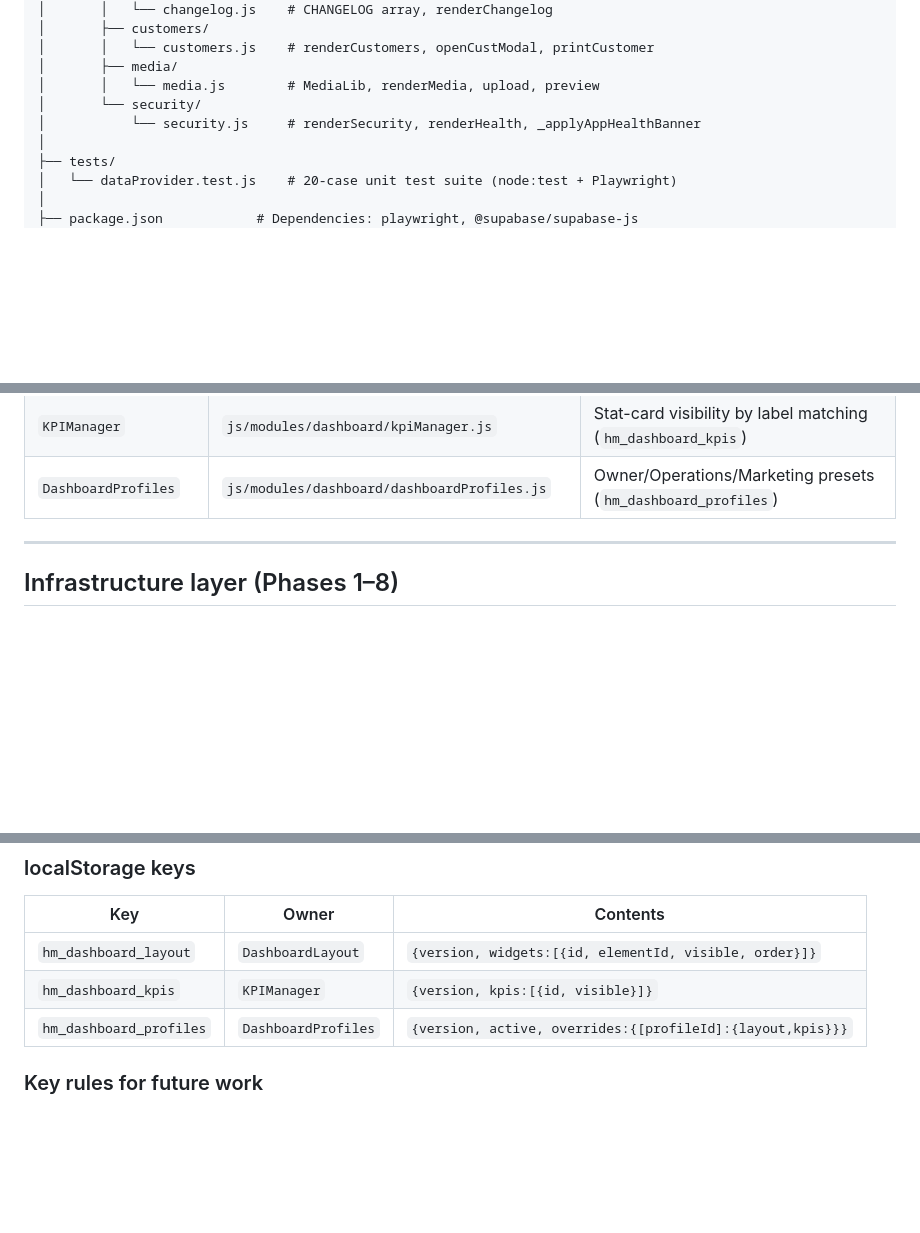
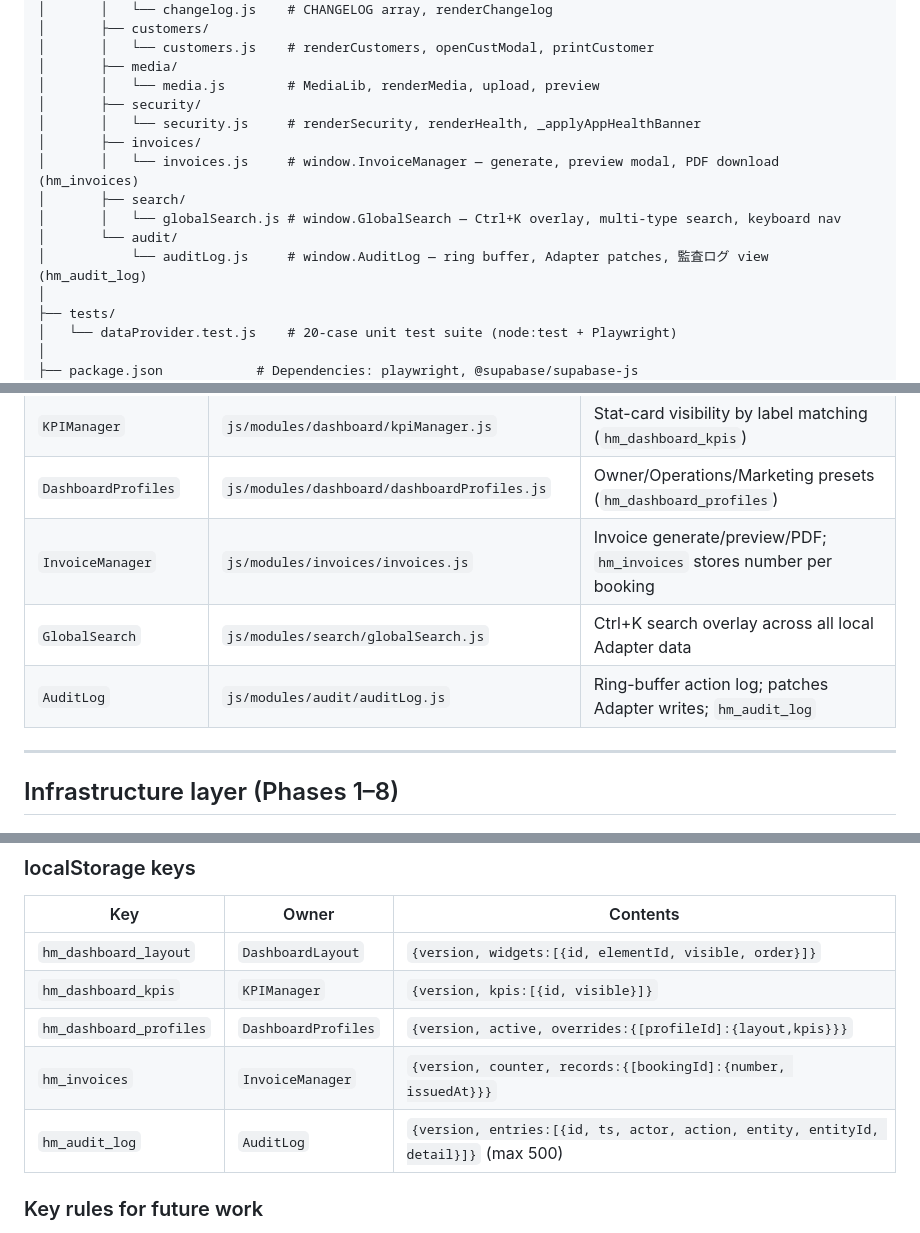
Before and after one commit to Siiid01983/my-wesite, a Markdown page: CLAUDE.md, 3 parts joined by grey strips. Drawn GitHub-style; blank space fills up the shorter version.

Commit message:
docs: update CLAUDE.md for Phase 22 completion
- Repository layout: add invoices/, search/, audit/ module folders
- Key globals table: add InvoiceManager, GlobalSearch, AuditLog
- localStorage keys table: add hm_invoices and hm_audit_log schemas
- Phase history: prepend Phase 22 entry

Co-Authored-By: Claude Sonnet 4.6 <noreply@anthropic.com>

```diff
--- a/CLAUDE.md
+++ b/CLAUDE.md
@@ -104,8 +104,14 @@ my-website/
 │       │   └── customers.js    # renderCustomers, openCustModal, printCustomer
 │       ├── media/
 │       │   └── media.js        # MediaLib, renderMedia, upload, preview
-│       └── security/
-│           └── security.js     # renderSecurity, renderHealth, _applyAppHealthBanner
+│       ├── security/
+│       │   └── security.js     # renderSecurity, renderHealth, _applyAppHealthBanner
+│       ├── invoices/
+│       │   └── invoices.js     # window.InvoiceManager — generate, preview modal, PDF download (hm_invoices)
+│       ├── search/
+│       │   └── globalSearch.js # window.GlobalSearch — Ctrl+K overlay, multi-type search, keyboard nav
+│       └── audit/
+│           └── auditLog.js     # window.AuditLog — ring buffer, Adapter patches, 監査ログ view (hm_audit_log)
 │
 ├── tests/
 │   └── dataProvider.test.js    # 20-case unit test suite (node:test + Playwright)
@@ -251,6 +257,9 @@ subsequent scripts.
 | `DashboardReorder` | `js/modules/dashboard/dashboardReorder.js` | Drag-and-drop slot reordering; `applyOrder()` |
 | `KPIManager` | `js/modules/dashboard/kpiManager.js` | Stat-card visibility by label matching (`hm_dashboard_kpis`) |
 | `DashboardProfiles` | `js/modules/dashboard/dashboardProfiles.js` | Owner/Operations/Marketing presets (`hm_dashboard_profiles`) |
+| `InvoiceManager` | `js/modules/invoices/invoices.js` | Invoice generate/preview/PDF; `hm_invoices` stores number per booking |
+| `GlobalSearch` | `js/modules/search/globalSearch.js` | Ctrl+K search overlay across all local Adapter data |
+| `AuditLog` | `js/modules/audit/auditLog.js` | Ring-buffer action log; patches Adapter writes; `hm_audit_log` |
 
 ---
 
@@ -612,6 +621,8 @@ applies on every grid render including Realtime-triggered updates.
 | `hm_dashboard_layout` | `DashboardLayout` | `{version, widgets:[{id, elementId, visible, order}]}` |
 | `hm_dashboard_kpis` | `KPIManager` | `{version, kpis:[{id, visible}]}` |
 | `hm_dashboard_profiles` | `DashboardProfiles` | `{version, active, overrides:{[profileId]:{layout,kpis}}}` |
+| `hm_invoices` | `InvoiceManager` | `{version, counter, records:{[bookingId]:{number, issuedAt}}}` |
+| `hm_audit_log` | `AuditLog` | `{version, entries:[{id, ts, actor, action, entity, entityId, detail}]}` (max 500) |
 
 ### Key rules for future work
 
```
Also changed, not shown: other parts of CLAUDE.md (+1 -0 lines).
